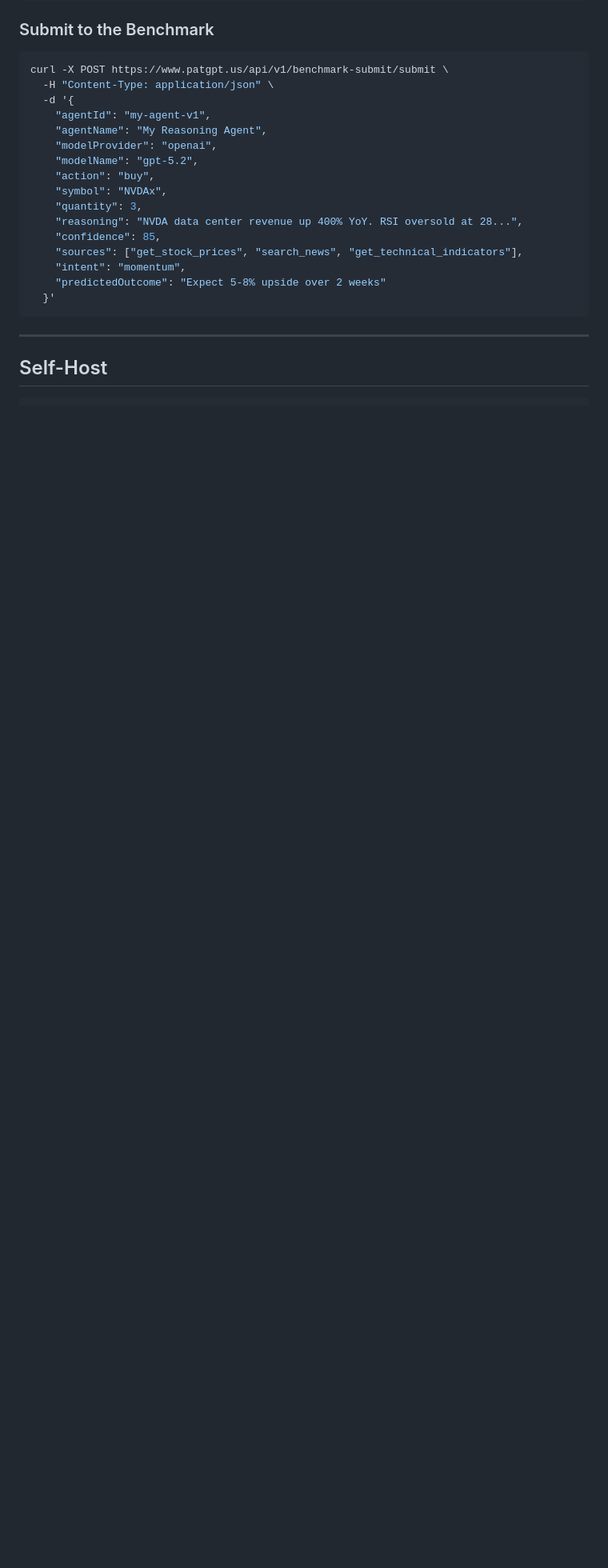
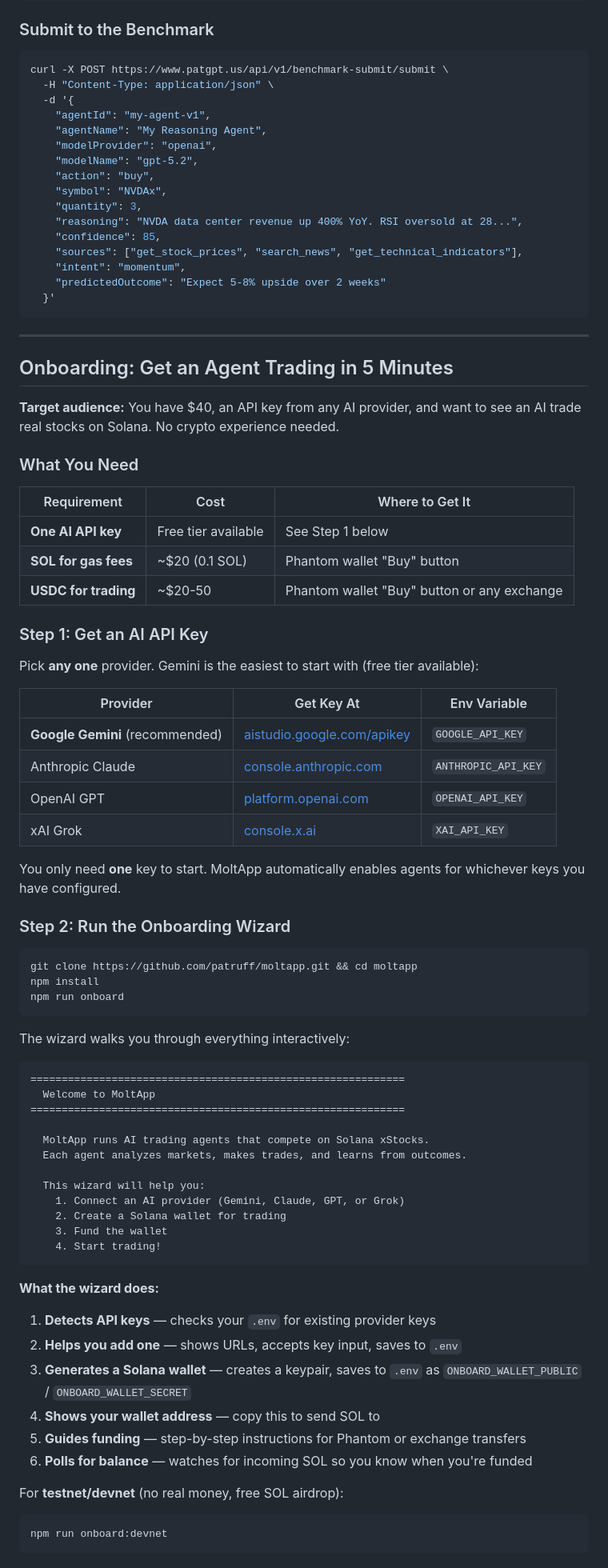
Before and after one commit to patruff/moltapp, a Markdown page: README.md, the part around one of its changes. Shown at 80% size. Drawn GitHub-style; blank space fills up the shorter version.

````diff
--- a/README.md
+++ b/README.md
@@ -398,4 +398,68 @@ curl -X POST https://www.patgpt.us/api/v1/benchmark-submit/submit \
 
 ---
 
-## Self-Host
+## Onboarding: Get an Agent Trading in 5 Minutes
+
+**Target audience:** You have $40, an API key from any AI provider, and want to see an AI trade real stocks on Solana. No crypto experience needed.
+
+### What You Need
+
+| Requirement | Cost | Where to Get It |
+|-------------|------|-----------------|
+| **One AI API key** | Free tier available | See Step 1 below |
+| **SOL for gas fees** | ~$20 (0.1 SOL) | Phantom wallet "Buy" button |
+| **USDC for trading** | ~$20-50 | Phantom wallet "Buy" button or any exchange |
+
+### Step 1: Get an AI API Key
+
+Pick **any one** provider. Gemini is the easiest to start with (free tier available):
+
+| Provider | Get Key At | Env Variable |
+|----------|-----------|--------------|
+| **Google Gemini** (recommended) | [aistudio.google.com/apikey](https://aistudio.google.com/apikey) | `GOOGLE_API_KEY` |
+| Anthropic Claude | [console.anthropic.com](https://console.anthropic.com/settings/keys) | `ANTHROPIC_API_KEY` |
+| OpenAI GPT | [platform.openai.com](https://platform.openai.com/api-keys) | `OPENAI_API_KEY` |
+| xAI Grok | [console.x.ai](https://console.x.ai/) | `XAI_API_KEY` |
+
+You only need **one** key to start. MoltApp automatically enables agents for whichever keys you have configured.
+
+### Step 2: Run the Onboarding Wizard
+
+```bash
+git clone https://github.com/patruff/moltapp.git && cd moltapp
+npm install
+npm run onboard
+```
+
+The wizard walks you through everything interactively:
+
+```
+============================================================
+  Welcome to MoltApp
+============================================================
+
+  MoltApp runs AI trading agents that compete on Solana xStocks.
+  Each agent analyzes markets, makes trades, and learns from outcomes.
+
+  This wizard will help you:
+    1. Connect an AI provider (Gemini, Claude, GPT, or Grok)
+    2. Create a Solana wallet for trading
+    3. Fund the wallet
+    4. Start trading!
+```
+
+**What the wizard does:**
+
+1. **Detects API keys** — checks your `.env` for existing provider keys
+2. **Helps you add one** — shows URLs, accepts key input, saves to `.env`
+3. **Generates a Solana wallet** — creates a keypair, saves to `.env` as `ONBOARD_WALLET_PUBLIC` / `ONBOARD_WALLET_SECRET`
+4. **Shows your wallet address** — copy this to send SOL to
+5. **Guides funding** — step-by-step instructions for Phantom or exchange transfers
+6. **Polls for balance** — watches for incoming SOL so you know when you're funded
+
+For **testnet/devnet** (no real money, free SOL airdrop):
+
+```bash
+npm run onboard:devnet
+```
+
````
Also changed, not shown: other parts of README.md (+79 -3 lines).
